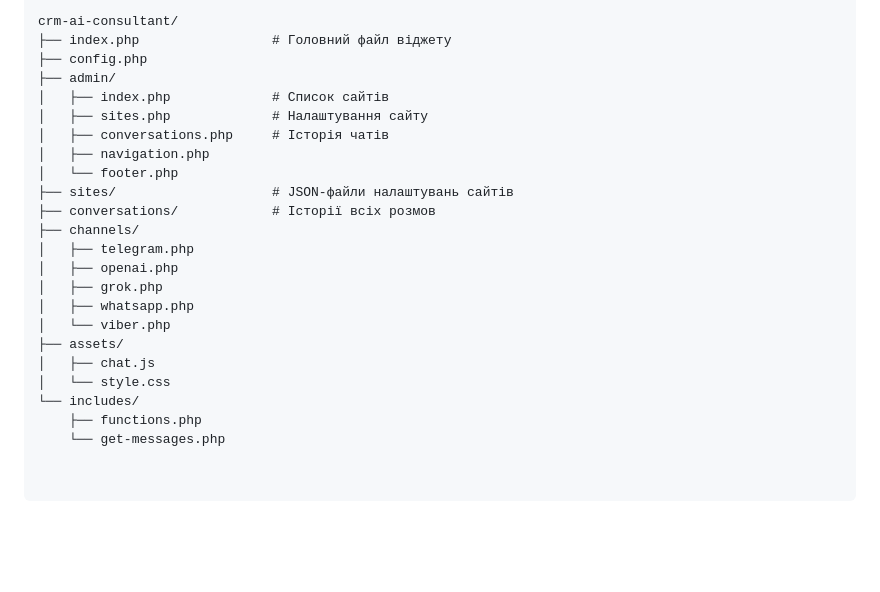
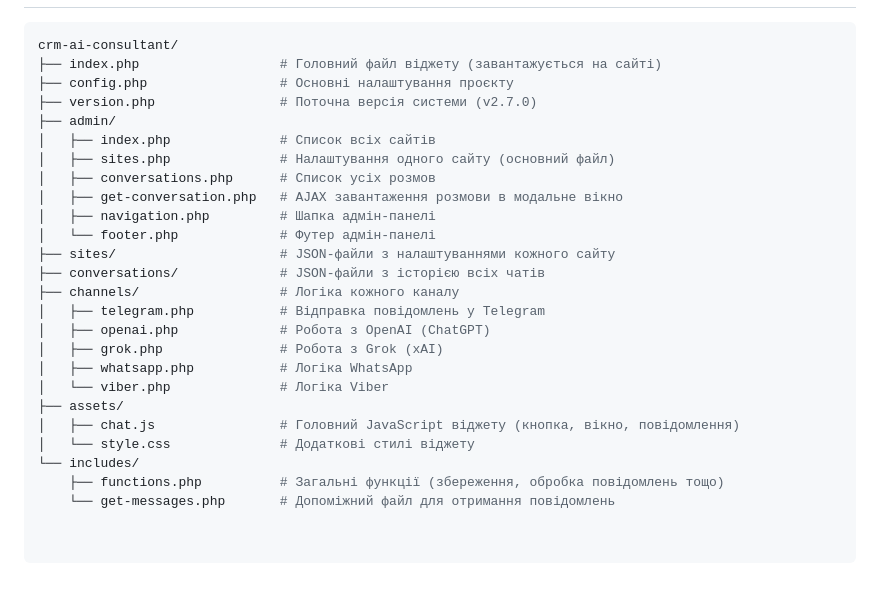
Before and after one commit to Ruslan-Bilohash/crm-ai-consultant, a Markdown page: README.md, the part around one of its changes. Drawn GitHub-style; blank space fills up the shorter version.

````diff
--- a/README.md
+++ b/README.md
@@ -86,24 +85,27 @@ Viber,⚙️ В розробці,Поки що ручний режим
 
+```bash
 crm-ai-consultant/
-├── index.php                 # Головний файл віджету
-├── config.php
+├── index.php                  # Головний файл віджету (завантажується на сайті)
+├── config.php                 # Основні налаштування проєкту
+├── version.php                # Поточна версія системи (v2.7.0)
 ├── admin/
-│   ├── index.php             # Список сайтів
-│   ├── sites.php             # Налаштування сайту
-│   ├── conversations.php     # Історія чатів
-│   ├── navigation.php
-│   └── footer.php
-├── sites/                    # JSON-файли налаштувань сайтів
-├── conversations/            # Історії всіх розмов
-├── channels/
-│   ├── telegram.php
-│   ├── openai.php
-│   ├── grok.php
-│   ├── whatsapp.php
-│   └── viber.php
+│   ├── index.php              # Список всіх сайтів
+│   ├── sites.php              # Налаштування одного сайту (основний файл)
+│   ├── conversations.php      # Список усіх розмов
+│   ├── get-conversation.php   # AJAX завантаження розмови в модальне вікно
+│   ├── navigation.php         # Шапка адмін-панелі
+│   └── footer.php             # Футер адмін-панелі
+├── sites/                     # JSON-файли з налаштуваннями кожного сайту
+├── conversations/             # JSON-файли з історією всіх чатів
+├── channels/                  # Логіка кожного каналу
+│   ├── telegram.php           # Відправка повідомлень у Telegram
+│   ├── openai.php             # Робота з OpenAI (ChatGPT)
+│   ├── grok.php               # Робота з Grok (xAI)
+│   ├── whatsapp.php           # Логіка WhatsApp
+│   └── viber.php              # Логіка Viber
 ├── assets/
-│   ├── chat.js
-│   └── style.css
+│   ├── chat.js                # Головний JavaScript віджету (кнопка, вікно, повідомлення)
+│   └── style.css              # Додаткові стилі віджету
 └── includes/
-    ├── functions.php
-    └── get-messages.php
+    ├── functions.php          # Загальні функції (збереження, обробка повідомлень тощо)
+    └── get-messages.php       # Допоміжний файл для отримання повідомлень
````
Also changed, not shown: other parts of README.md (+1 -2 lines).
